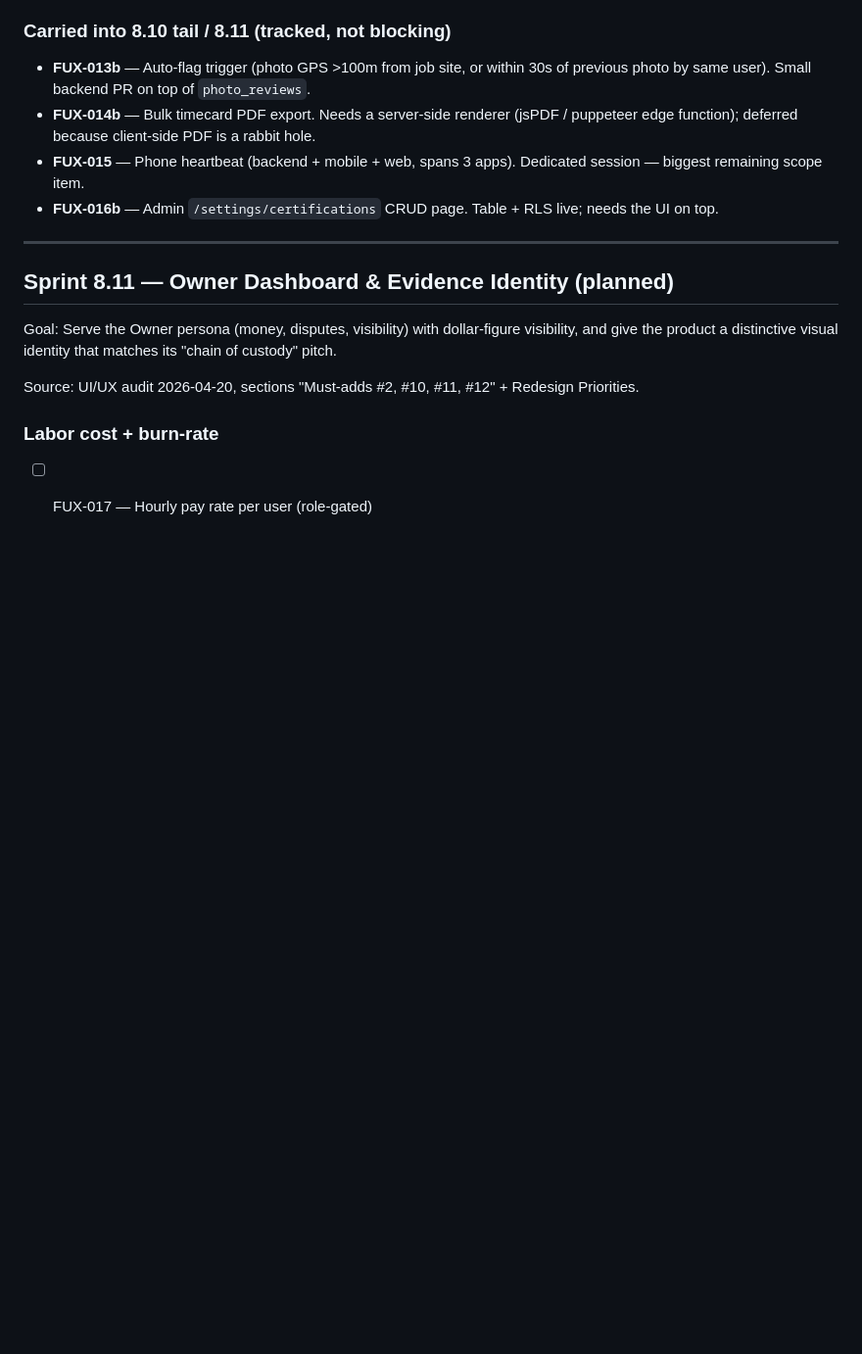
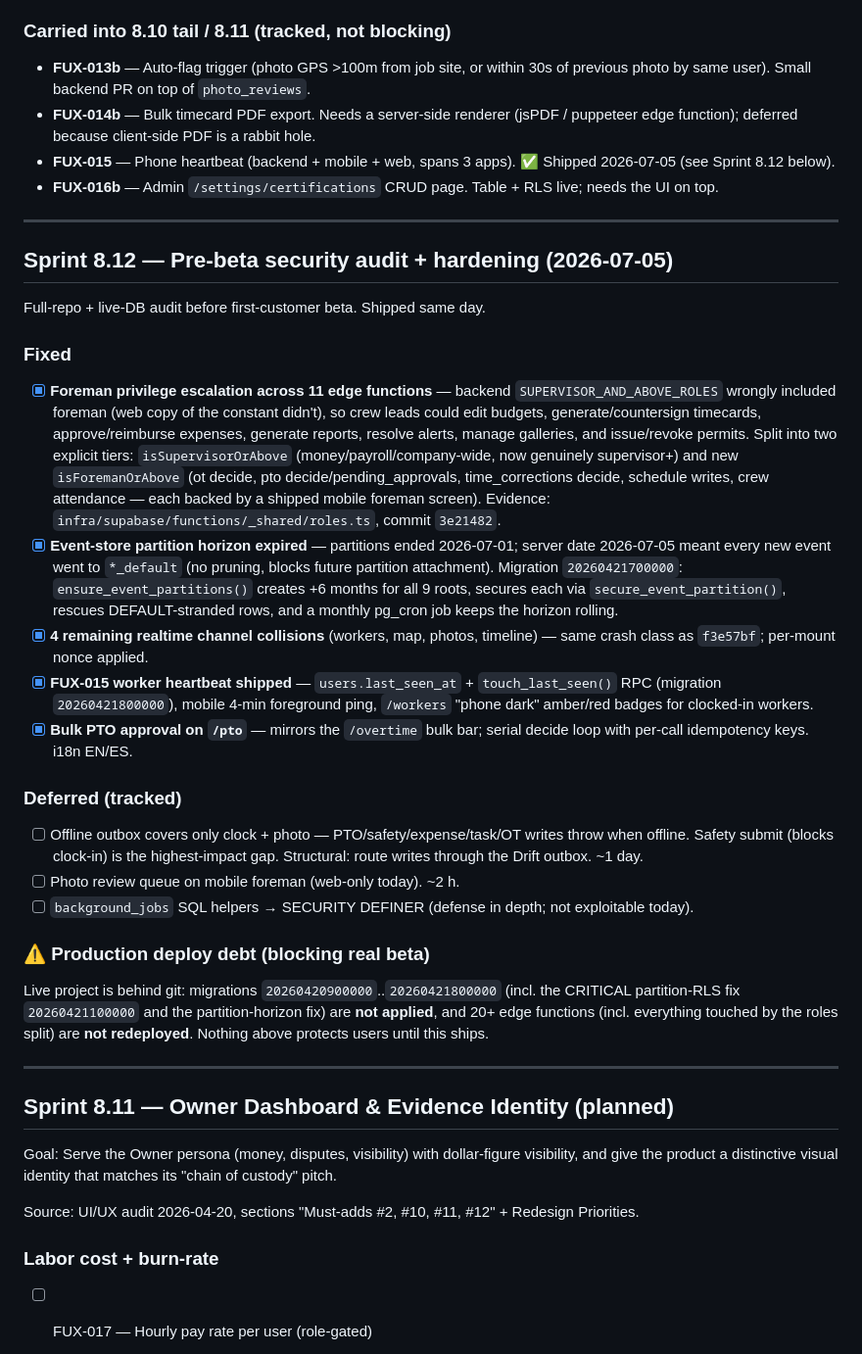
Before and after one commit to seancheick/FieldOpsAi, a Markdown page: SPRINT_TRACKER.md, the part around the change. Shown at 98% size. Rendered like a GitHub page; blank space fills up the shorter version.

Commit message:
docs: Sprint 8.12 tracker — pre-beta audit fixes + deploy debt
https://claude.ai/code/session_1f90ede2-88ec-5c45-a66d-fc79dd9c9258

```diff
--- a/SPRINT_TRACKER.md
+++ b/SPRINT_TRACKER.md
@@ -1851,8 +1851,32 @@ Migrations applied to prod via CLI; alerts edge function redeployed. Verificatio
 
 - **FUX-013b** — Auto-flag trigger (photo GPS >100m from job site, or within 30s of previous photo by same user). Small backend PR on top of `photo_reviews`.
 - **FUX-014b** — Bulk timecard PDF export. Needs a server-side renderer (jsPDF / puppeteer edge function); deferred because client-side PDF is a rabbit hole.
-- **FUX-015** — Phone heartbeat (backend + mobile + web, spans 3 apps). Dedicated session — biggest remaining scope item.
+- **FUX-015** — Phone heartbeat (backend + mobile + web, spans 3 apps). ✅ Shipped 2026-07-05 (see Sprint 8.12 below).
 - **FUX-016b** — Admin `/settings/certifications` CRUD page. Table + RLS live; needs the UI on top.
+
+---
+
+## Sprint 8.12 — Pre-beta security audit + hardening (2026-07-05)
+
+Full-repo + live-DB audit before first-customer beta. Shipped same day.
+
+### Fixed
+
+- [x] **Foreman privilege escalation across 11 edge functions** — backend `SUPERVISOR_AND_ABOVE_ROLES` wrongly included foreman (web copy of the constant didn't), so crew leads could edit budgets, generate/countersign timecards, approve/reimburse expenses, generate reports, resolve alerts, manage galleries, and issue/revoke permits. Split into two explicit tiers: `isSupervisorOrAbove` (money/payroll/company-wide, now genuinely supervisor+) and new `isForemanOrAbove` (ot decide, pto decide/pending_approvals, time_corrections decide, schedule writes, crew attendance — each backed by a shipped mobile foreman screen). Evidence: `infra/supabase/functions/_shared/roles.ts`, commit `3e21482`.
+- [x] **Event-store partition horizon expired** — partitions ended 2026-07-01; server date 2026-07-05 meant every new event went to `*_default` (no pruning, blocks future partition attachment). Migration `20260421700000`: `ensure_event_partitions()` creates +6 months for all 9 roots, secures each via `secure_event_partition()`, rescues DEFAULT-stranded rows, and a monthly pg_cron job keeps the horizon rolling.
+- [x] **4 remaining realtime channel collisions** (workers, map, photos, timeline) — same crash class as `f3e57bf`; per-mount nonce applied.
+- [x] **FUX-015 worker heartbeat shipped** — `users.last_seen_at` + `touch_last_seen()` RPC (migration `20260421800000`), mobile 4-min foreground ping, `/workers` "phone dark" amber/red badges for clocked-in workers.
+- [x] **Bulk PTO approval on `/pto`** — mirrors the `/overtime` bulk bar; serial decide loop with per-call idempotency keys. i18n EN/ES.
+
+### Deferred (tracked)
+
+- [ ] Offline outbox covers only clock + photo — PTO/safety/expense/task/OT writes throw when offline. Safety submit (blocks clock-in) is the highest-impact gap. Structural: route writes through the Drift outbox. ~1 day.
+- [ ] Photo review queue on mobile foreman (web-only today). ~2 h.
+- [ ] `background_jobs` SQL helpers → SECURITY DEFINER (defense in depth; not exploitable today).
+
+### ⚠️ Production deploy debt (blocking real beta)
+
+Live project is behind git: migrations `20260420900000`..`20260421800000` (incl. the CRITICAL partition-RLS fix `20260421100000` and the partition-horizon fix) are **not applied**, and 20+ edge functions (incl. everything touched by the roles split) are **not redeployed**. Nothing above protects users until this ships.
 
 ---
 
```
